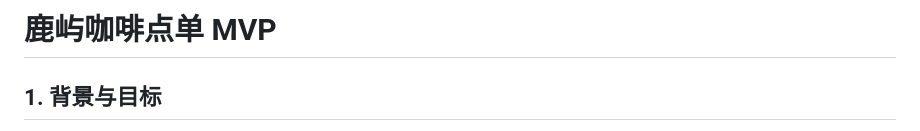
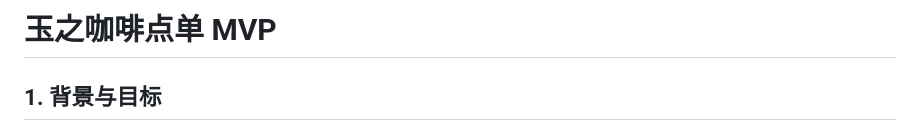
Before and after one commit to cy894590383-hash/coffee-mvp, a Markdown page: PRD.md, the part around the change. GitHub-like rendering.

Commit message:
Update 玉之咖啡 PRD

```diff
--- a/PRD.md
+++ b/PRD.md
@@ -1,4 +1,4 @@
-# 鹿屿咖啡点单 MVP
+# 玉之咖啡点单 MVP
 
 ## 1. 背景与目标
 
```
